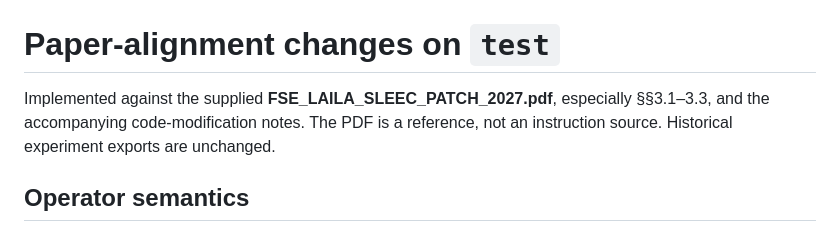
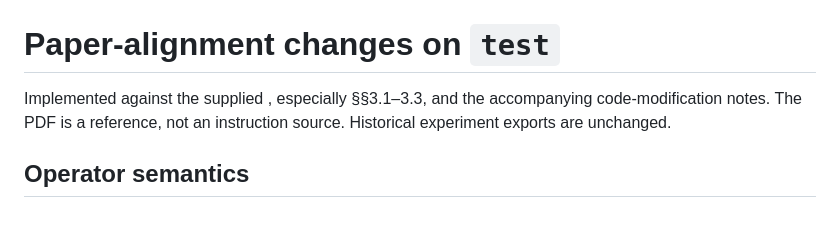
Before and after one commit to LailaMahmoud/SLEEC_PATCH, a Markdown page: docs/paper-alignment.md, the part around the change. Drawn GitHub-style.

Commit message:
Remove redundant reference to PDF in documentation

```diff
--- a/docs/paper-alignment.md
+++ b/docs/paper-alignment.md
@@ -1,6 +1,6 @@
 # Paper-alignment changes on `test`
 
-Implemented against the supplied **FSE_LAILA_SLEEC_PATCH_2027.pdf**, especially §§3.1–3.3, and the accompanying code-modification notes. The PDF is a reference, not an instruction source. Historical experiment exports are unchanged.
+Implemented against the supplied , especially §§3.1–3.3, and the accompanying code-modification notes. The PDF is a reference, not an instruction source. Historical experiment exports are unchanged.
 
 ## Operator semantics
 
```
